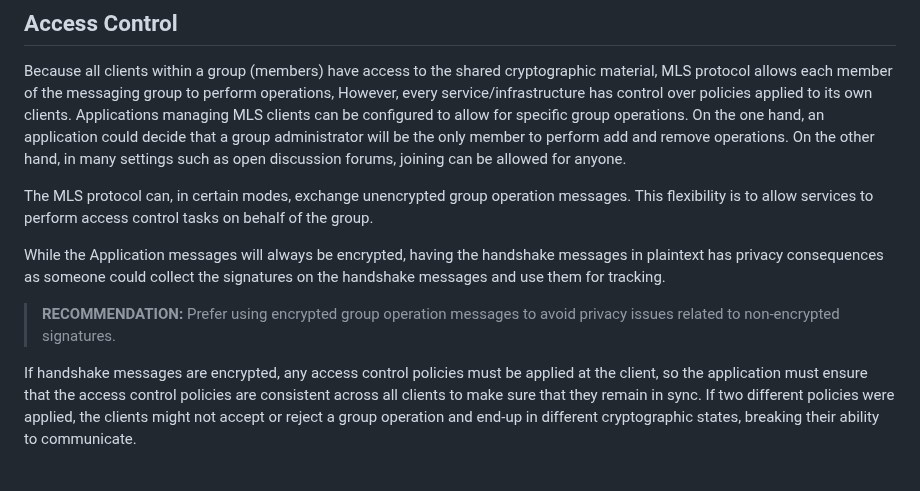
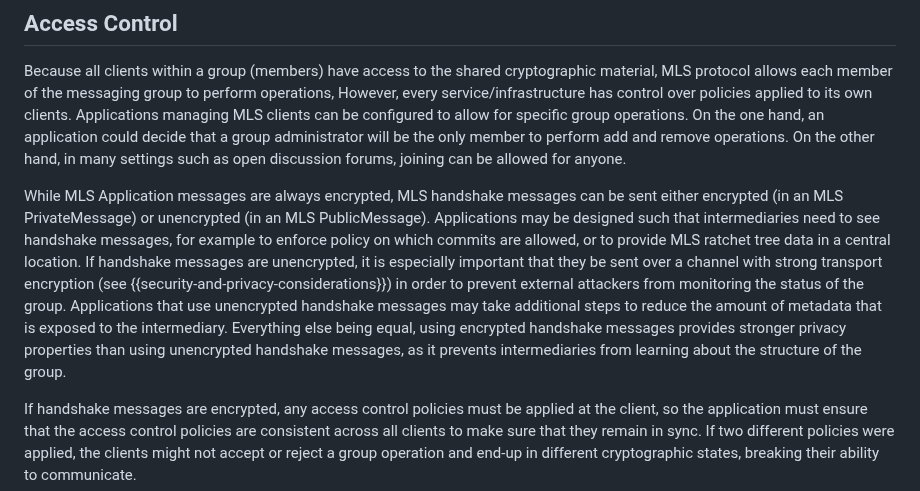
Before and after one commit to mlswg/mls-architecture, a Markdown page: draft-ietf-mls-architecture.md, the part around the change. Drawn GitHub-style.

Commit message:
Explain the impact of unencrypted operations. Fixes #210 (#246)
* Explain the impact of unencrypted operations. Fixes #210

Incorporate a revised version of @rohan-wire's text from Issue #210.
Instead of telling people they should use encrypted messages, instead
explain the consequences of doing so or not.

* Update draft-ietf-mls-architecture.md

Co-authored-by: rohan-wire <91096103+rohan-wire@users.noreply.github.com>

* Update draft-ietf-mls-architecture.md

Co-authored-by: Richard Barnes <rlb@ipv.sx>

* Update draft-ietf-mls-architecture.md

Co-authored-by: Richard Barnes <rlb@ipv.sx>

* add missing parenthesis

Co-authored-by: Rohan Mahy <rohan.mahy@gmail.com>

---------

Co-authored-by: rohan-wire <91096103+rohan-wire@users.noreply.github.com>
Co-authored-by: Richard Barnes <rlb@ipv.sx>
Co-authored-by: Sean Turner <sean@sn3rd.com>
Co-authored-by: Rohan Mahy <rohan.mahy@gmail.com>

```diff
--- a/draft-ietf-mls-architecture.md
+++ b/draft-ietf-mls-architecture.md
@@ -907,16 +907,22 @@ application could decide that a group administrator will be the only member to
 perform add and remove operations. On the other hand, in many settings such as
 open discussion forums, joining can be allowed for anyone.
 
-The MLS protocol can, in certain modes, exchange unencrypted group operation
-messages. This flexibility is to allow services to perform access control tasks
-on behalf of the group.
-
-While the Application messages will always be encrypted, having the handshake
-messages in plaintext has privacy consequences as someone could
-collect the signatures on the handshake messages and use them for tracking.
-
-> **RECOMMENDATION:** Prefer using encrypted group operation messages to avoid
-> privacy issues related to non-encrypted signatures.
+While MLS Application messages are always encrypted,
+MLS handshake messages can be sent either encrypted (in an MLS
+PrivateMessage) or unencrypted (in an MLS PublicMessage). Applications
+may be designed such that intermediaries need to see handshake
+messages, for example to enforce policy on which commits are allowed,
+or to provide MLS ratchet tree data in a central location. If
+handshake messages are unencrypted, it is especially important that
+they be sent over a channel with strong transport encryption
+(see {{security-and-privacy-considerations}}) in order to prevent external
+attackers from monitoring the status of the group. Applications that
+use unencrypted handshake messages may take additional steps to reduce
+the amount of metadata that is exposed to the intermediary. Everything
+else being equal, using encrypted handshake messages provides stronger
+privacy properties than using unencrypted handshake messages,
+as it prevents intermediaries from learning about the structure
+of the group.
 
 If handshake messages are encrypted, any access
 control policies must be applied at the client, so the application must ensure
```
